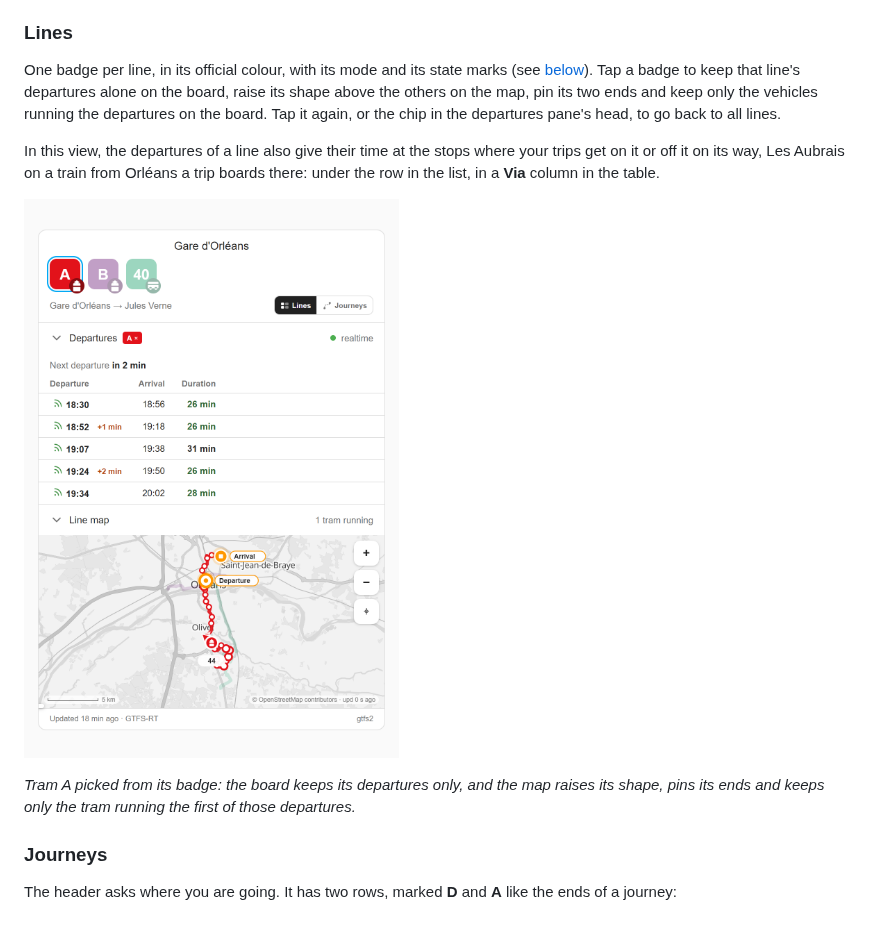
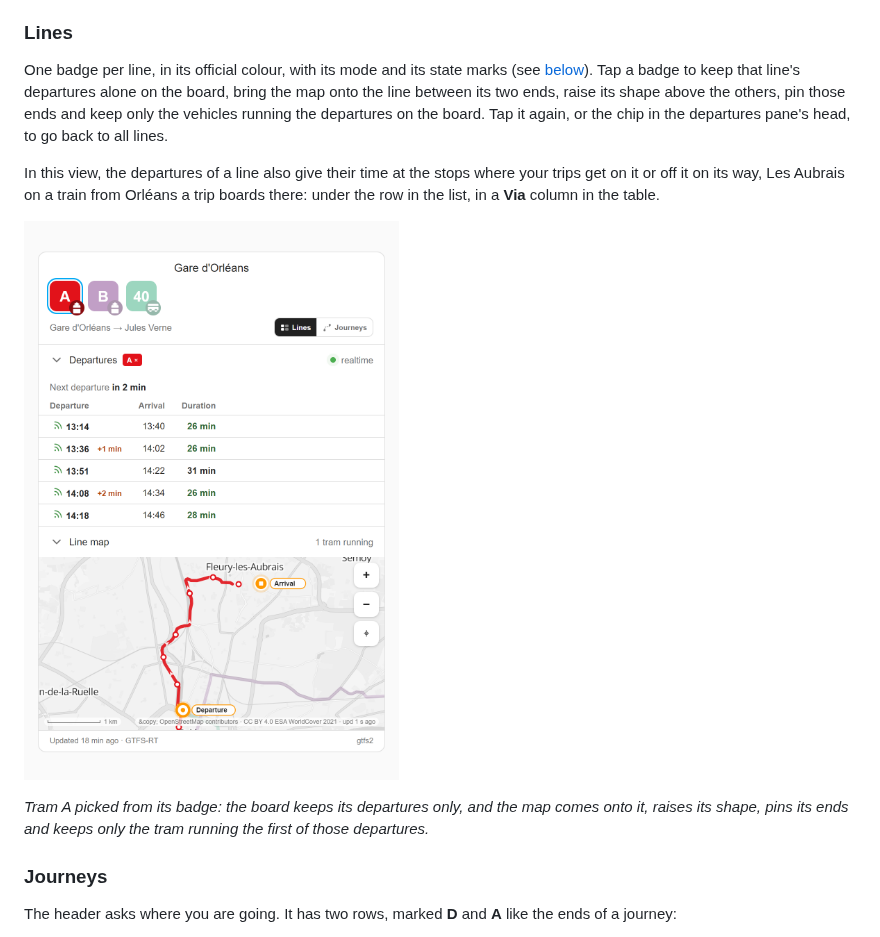
Before and after one commit to Pulpyyyy/gtfs2-live-card, a Markdown page: README.md, the part around the change. Rendered like a GitHub page; pictures changed too: images/selected-light.png.

Commit message:
Bring the map onto a line picked on the board of lines
A badge picked on a card of lines alone lit its line and left the view
where it was: the whole network, every vehicle and every shape. The
ground of the picked line, its stretch between the sensor's two ends,
was only read when the card had trips to fit, so the zoom worked on a
board of journeys and never on a board of lines.

With no journey to fit, the view now takes that stretch and the line's
ends, as it does among journeys: tram A in the harness gets a frame
five times narrower. The Journeys view is unchanged.

The selected capture is retaken and the README says the map comes onto
the line.

Co-Authored-By: Claude Opus 5.5 <noreply@anthropic.com>

```diff
--- a/README.md
+++ b/README.md
@@ -141,13 +141,13 @@ The header reads the card in one of two ways, switched by the **Lines / Journeys
 
 ### Lines
 
-One badge per line, in its official colour, with its mode and its state marks (see [below](#chip-and-badge-marks)). Tap a badge to keep that line's departures alone on the board, raise its shape above the others on the map, pin its two ends and keep only the vehicles running the departures on the board. Tap it again, or the chip in the departures pane's head, to go back to all lines.
+One badge per line, in its official colour, with its mode and its state marks (see [below](#chip-and-badge-marks)). Tap a badge to keep that line's departures alone on the board, bring the map onto the line between its two ends, raise its shape above the others, pin those ends and keep only the vehicles running the departures on the board. Tap it again, or the chip in the departures pane's head, to go back to all lines.
 
 In this view, the departures of a line also give their time at the stops where your trips get on it or off it on its way, Les Aubrais on a train from Orléans a trip boards there: under the row in the list, in a **Via** column in the table.
 
 ![Tram A picked from its badge](images/selected-light.png)
 
-*Tram A picked from its badge: the board keeps its departures only, and the map raises its shape, pins its ends and keeps only the tram running the first of those departures.*
+*Tram A picked from its badge: the board keeps its departures only, and the map comes onto it, raises its shape, pins its ends and keeps only the tram running the first of those departures.*
 
 ### Journeys
 
```
Also changed, not shown: images/selected-dark.png, 1 other file.
